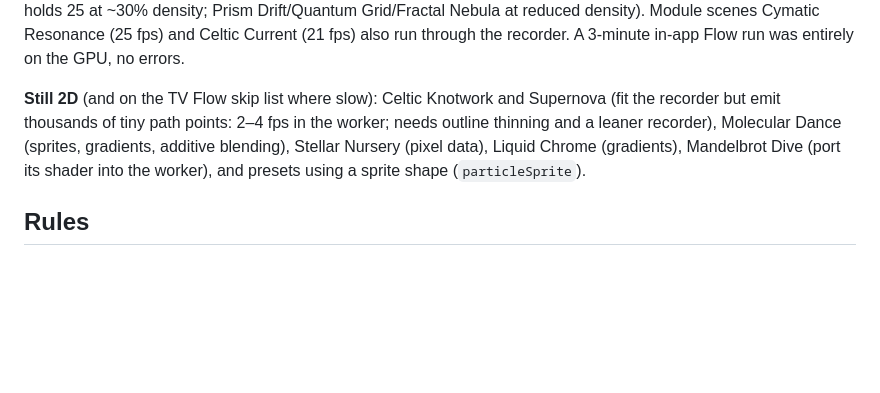
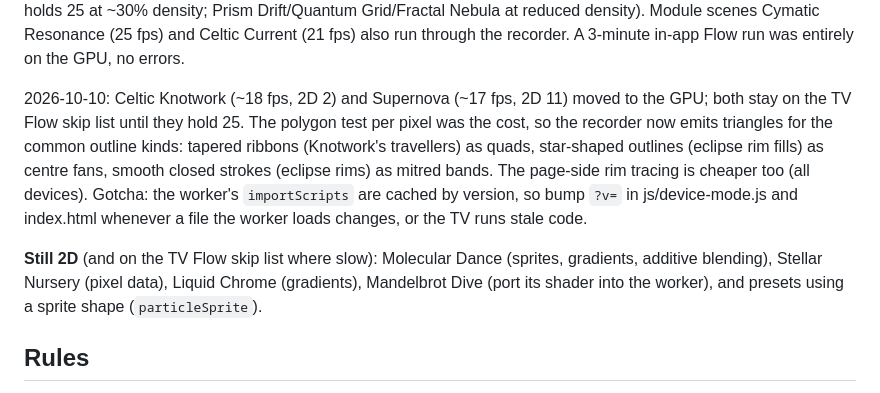
Before and after one commit to clayvanderburg/eternal-veil, a Markdown page: TV_RENDERER.md, the part around the change. Drawn GitHub-style; blank space fills up the shorter version.

Commit message:
TV_RENDERER: Knotwork and Supernova on the GPU
Co-Authored-By: Claude Opus 5.5 <noreply@anthropic.com>

```diff
--- a/TV_RENDERER.md
+++ b/TV_RENDERER.md
@@ -90,9 +90,15 @@ holds 25 at ~30% density; Prism Drift/Quantum Grid/Fractal Nebula at reduced den
 scenes Cymatic Resonance (25 fps) and Celtic Current (21 fps) also run through the recorder. A
 3-minute in-app Flow run was entirely on the GPU, no errors.
 
-**Still 2D** (and on the TV Flow skip list where slow): Celtic Knotwork and Supernova (fit the
-recorder but emit thousands of tiny path points: 2–4 fps in the worker; needs outline thinning and
-a leaner recorder), Molecular Dance (sprites, gradients, additive blending), Stellar Nursery
+2026-10-10: Celtic Knotwork (~18 fps, 2D 2) and Supernova (~17 fps, 2D 11) moved to the GPU; both
+stay on the TV Flow skip list until they hold 25. The polygon test per pixel was the cost, so the
+recorder now emits triangles for the common outline kinds: tapered ribbons (Knotwork's
+travellers) as quads, star-shaped outlines (eclipse rim fills) as centre fans, smooth closed
+strokes (eclipse rims) as mitred bands. The page-side rim tracing is cheaper too (all devices).
+Gotcha: the worker's `importScripts` are cached by version, so bump `?v=` in js/device-mode.js
+and index.html whenever a file the worker loads changes, or the TV runs stale code.
+
+**Still 2D** (and on the TV Flow skip list where slow): Molecular Dance (sprites, gradients, additive blending), Stellar Nursery
 (pixel data), Liquid Chrome (gradients), Mandelbrot Dive (port its shader into the worker), and
 presets using a sprite shape (`particleSprite`).
 
```
